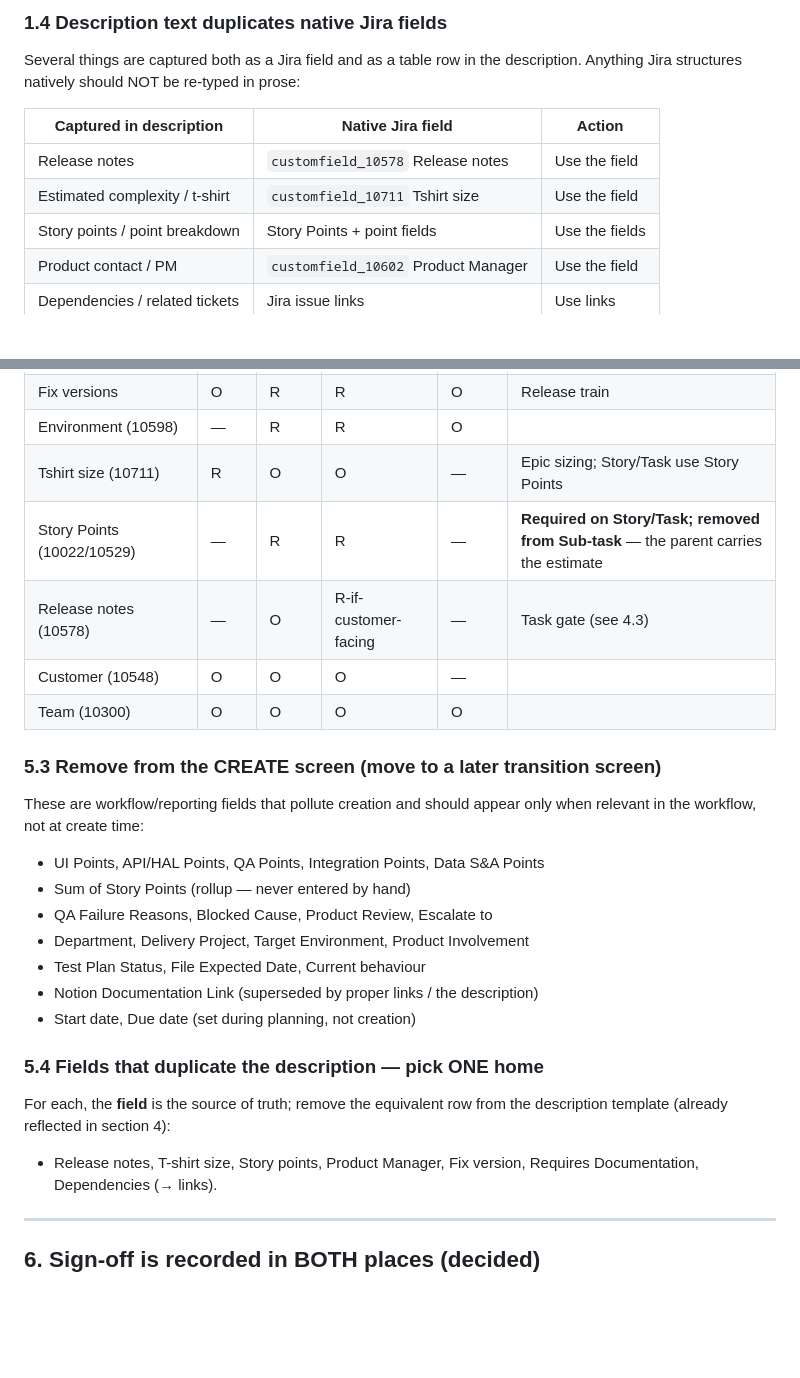
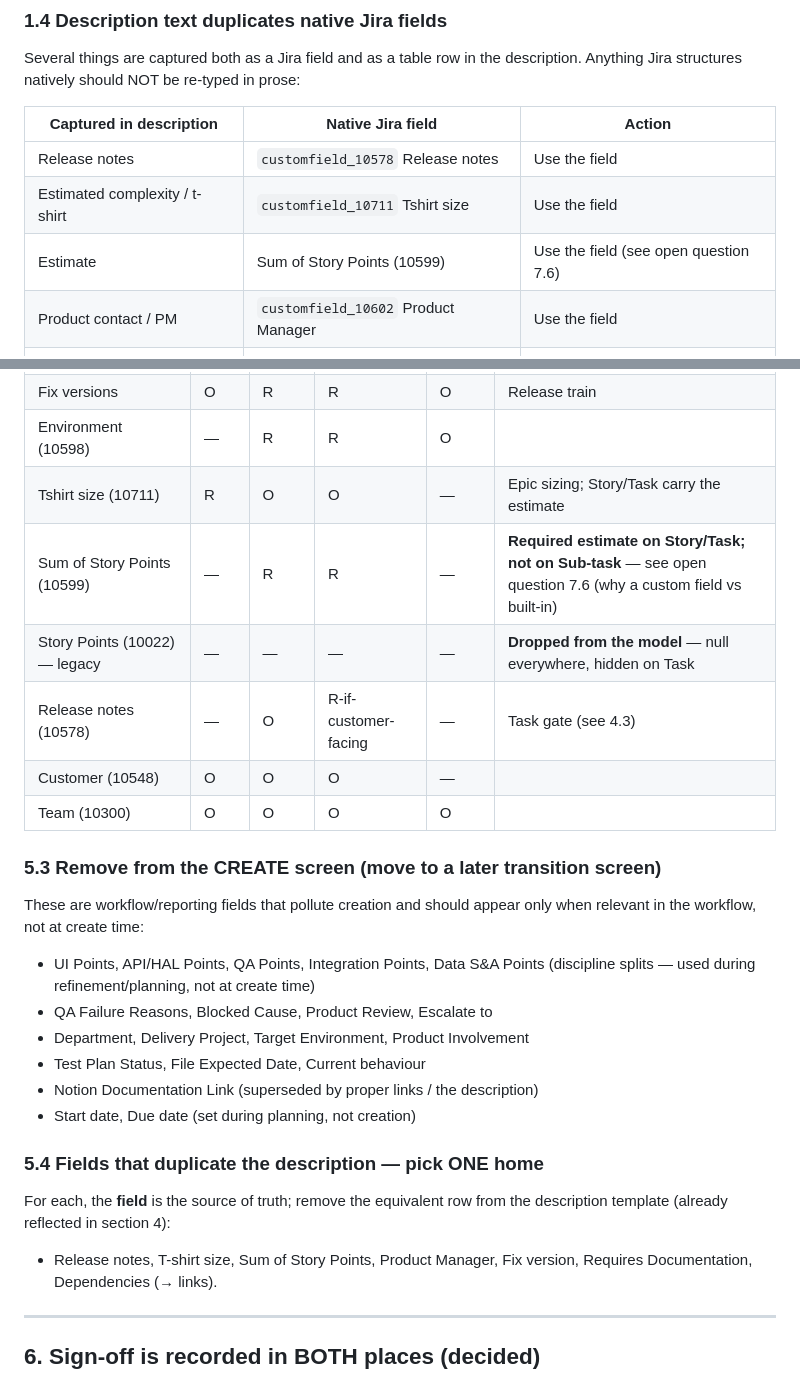
Before and after one commit to Profinda/ai-skills, a Markdown page: profinda-jira/PROPOSAL-templates-and-config.md, 2 parts joined by grey strips. Rendered like a GitHub page; blank space fills up the shorter version.

```diff
--- a/profinda-jira/PROPOSAL-templates-and-config.md
+++ b/profinda-jira/PROPOSAL-templates-and-config.md
@@ -44,7 +44,7 @@ description. Anything Jira structures natively should NOT be re-typed in prose:
 |---|---|---|
 | Release notes | `customfield_10578` Release notes | Use the field |
 | Estimated complexity / t-shirt | `customfield_10711` Tshirt size | Use the field |
-| Story points / point breakdown | Story Points + point fields | Use the fields |
+| Estimate | Sum of Story Points (10599) | Use the field (see open question 7.6) |
 | Product contact / PM | `customfield_10602` Product Manager | Use the field |
 | Dependencies / related tickets | Jira issue links | Use links |
 | Fix version | `fixVersions` | Use the field |
@@ -320,8 +320,9 @@ Legend: **R** required · O optional · — hide from create screen (still usabl
 | AI Service (11668) | R | O | O | — | Keep on Epic; expose optional on Story/Task |
 | Fix versions | O | R | R | O | Release train |
 | Environment (10598) | — | R | R | O | |
-| Tshirt size (10711) | R | O | O | — | Epic sizing; Story/Task use Story Points |
-| Story Points (10022/10529) | — | R | R | — | **Required on Story/Task; removed from Sub-task** — the parent carries the estimate |
+| Tshirt size (10711) | R | O | O | — | Epic sizing; Story/Task carry the estimate |
+| Sum of Story Points (10599) | — | R | R | — | **Required estimate on Story/Task; not on Sub-task** — see open question 7.6 (why a custom field vs built-in) |
+| Story Points (10022) — legacy | — | — | — | — | **Dropped from the model** — null everywhere, hidden on Task |
 | Release notes (10578) | — | O | R-if-customer-facing | — | Task gate (see 4.3) |
 | Customer (10548) | O | O | O | — | |
 | Team (10300) | O | O | O | O | |
@@ -332,7 +333,7 @@ These are workflow/reporting fields that pollute creation and should appear only
 when relevant in the workflow, not at create time:
 
 - UI Points, API/HAL Points, QA Points, Integration Points, Data S&A Points
-- Sum of Story Points (rollup — never entered by hand)
+  (discipline splits — used during refinement/planning, not at create time)
 - QA Failure Reasons, Blocked Cause, Product Review, Escalate to
 - Department, Delivery Project, Target Environment, Product Involvement
 - Test Plan Status, File Expected Date, Current behaviour
@@ -344,7 +345,7 @@ when relevant in the workflow, not at create time:
 For each, the **field** is the source of truth; remove the equivalent row from
 the description template (already reflected in section 4):
 
-- Release notes, T-shirt size, Story points, Product Manager, Fix version,
+- Release notes, T-shirt size, Sum of Story Points, Product Manager, Fix version,
   Requires Documentation, Dependencies (→ links).
 
 ---
```
Also changed, not shown: other parts of profinda-jira/PROPOSAL-templates-and-config.md (+52 -4 lines), profinda-jira/JIRA-CONFIG-CHANGES.md (+59 -14 lines).
